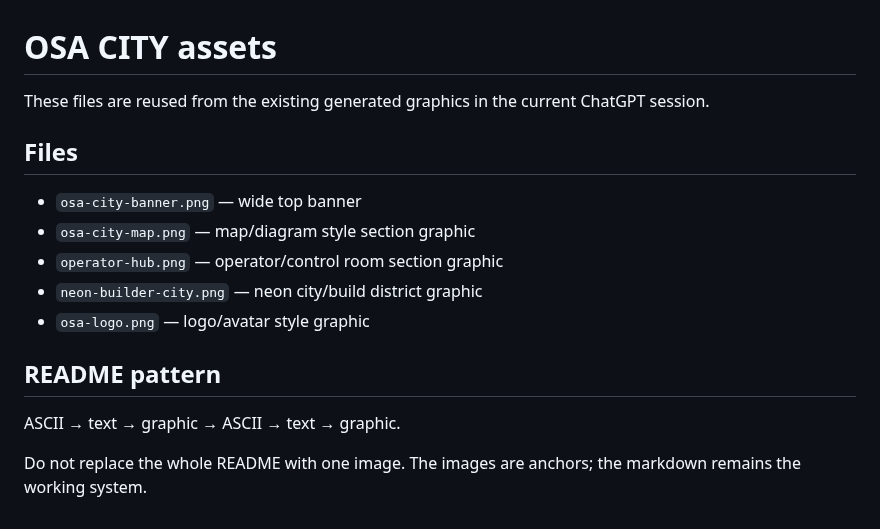
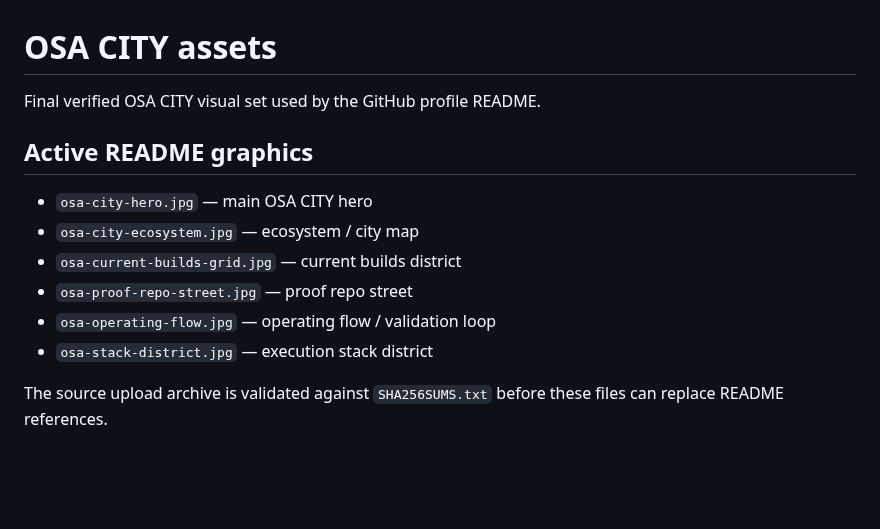
Before and after one commit to HazEOskA/HazEOskA, a Markdown page: assets/README_ASSETS.md, the part around the change. Rendered like a GitHub page; blank space fills up the shorter version.

```diff
--- a/assets/README_ASSETS.md
+++ b/assets/README_ASSETS.md
@@ -1,17 +1,14 @@
 # OSA CITY assets
 
-These files are reused from the existing generated graphics in the current ChatGPT session.
+Final verified OSA CITY visual set used by the GitHub profile README.
 
-## Files
+## Active README graphics
 
-- `osa-city-banner.png` — wide top banner
-- `osa-city-map.png` — map/diagram style section graphic
-- `operator-hub.png` — operator/control room section graphic
-- `neon-builder-city.png` — neon city/build district graphic
-- `osa-logo.png` — logo/avatar style graphic
+- `osa-city-hero.jpg` — main OSA CITY hero
+- `osa-city-ecosystem.jpg` — ecosystem / city map
+- `osa-current-builds-grid.jpg` — current builds district
+- `osa-proof-repo-street.jpg` — proof repo street
+- `osa-operating-flow.jpg` — operating flow / validation loop
+- `osa-stack-district.jpg` — execution stack district
 
-## README pattern
-
-ASCII → text → graphic → ASCII → text → graphic.
-
-Do not replace the whole README with one image. The images are anchors; the markdown remains the working system.
+The source upload archive is validated against `SHA256SUMS.txt` before these files can replace README references.
```
Also changed, not shown: README.md (+11 -7 lines), assets/osa-city-ecosystem.jpg (added), assets/osa-city-hero.jpg (added), assets/osa-current-builds-grid.jpg (added), assets/osa-operating-flow.jpg (added), assets/osa-proof-repo-street.jpg (added), assets/osa-stack-district.jpg (added), 1 other file.
